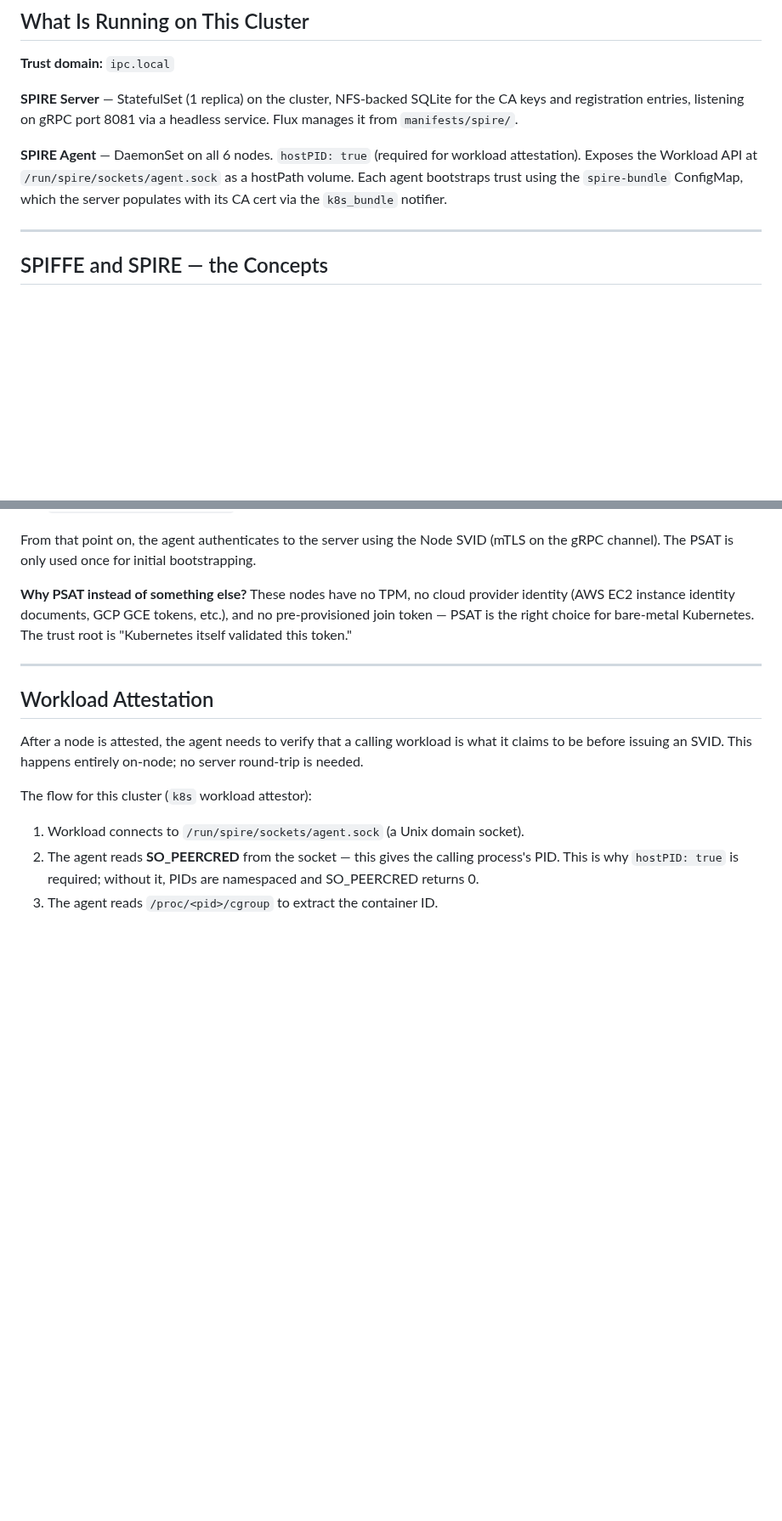
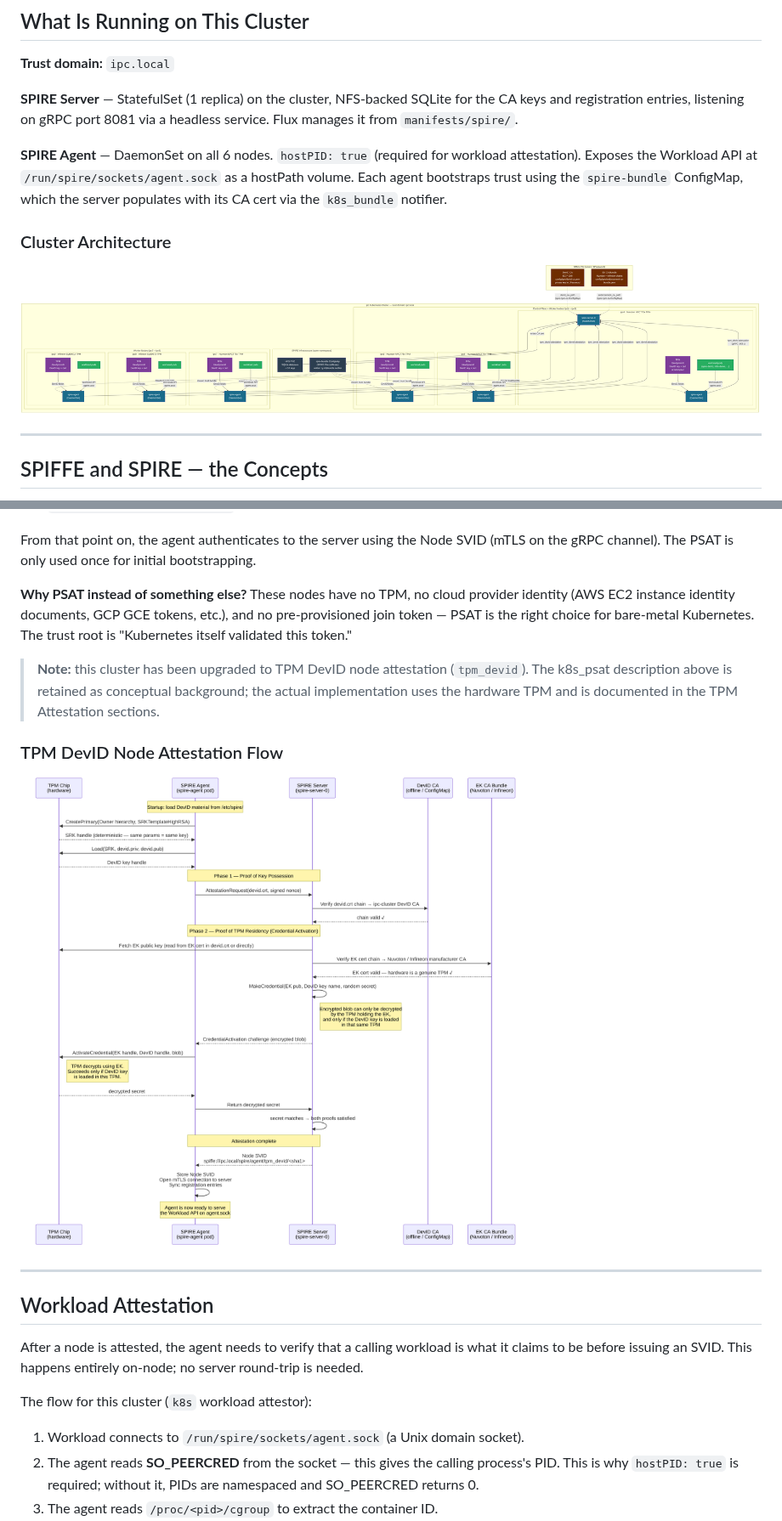
Before and after one commit to skeptomai/k3s-experiments, a Markdown page: docs/spire-concepts.md, 2 parts joined by grey strips. Shown at 85% size. Drawn GitHub-style; pictures changed too: docs/spire-architecture.png (added), docs/spire-node-attestation-tpm.png (added); blank space fills up the shorter version.

Commit message:
docs(spire): add architecture and TPM attestation flow diagrams
- spire-architecture.mmd/png: full cluster topology — 6 nodes with TPM
  chips, per-node spire-agent pods, spire-server-0 on ipc4, Workload API
  connections, offline DevID CA and EK CA bundle
- spire-node-attestation-tpm.mmd/png: sequence diagram for tpm_devid
  two-phase attestation (key possession + credential activation challenge)
- spire-workload-attestation-flow.png: existing diagram now embedded
- spire-concepts.md: diagrams inserted at architecture overview, node
  attestation, and workload attestation sections; k8s_psat note added

Co-Authored-By: Claude Sonnet 4.6 <noreply@anthropic.com>

```diff
--- a/docs/spire-concepts.md
+++ b/docs/spire-concepts.md
@@ -12,6 +12,10 @@ manages it from `manifests/spire/`.
 attestation). Exposes the Workload API at `/run/spire/sockets/agent.sock` as a hostPath
 volume. Each agent bootstraps trust using the `spire-bundle` ConfigMap, which the server
 populates with its CA cert via the `k8s_bundle` notifier.
+
+### Cluster Architecture
+
+![SPIRE cluster architecture — nodes, agents, server, TPMs, and workloads](spire-architecture.png)
 
 ---
 
@@ -54,6 +58,14 @@ identity (AWS EC2 instance identity documents, GCP GCE tokens, etc.), and no
 pre-provisioned join token — PSAT is the right choice for bare-metal Kubernetes. The
 trust root is "Kubernetes itself validated this token."
 
+> **Note:** this cluster has been upgraded to TPM DevID node attestation (`tpm_devid`).
+> The k8s_psat description above is retained as conceptual background; the actual
+> implementation uses the hardware TPM and is documented in the TPM Attestation sections.
+
+### TPM DevID Node Attestation Flow
+
+![TPM DevID node attestation sequence](spire-node-attestation-tpm.png)
+
 ---
 
 ## Workload Attestation
```
Also changed, not shown: other parts of docs/spire-concepts.md (+4 -0 lines), 3 other files.
